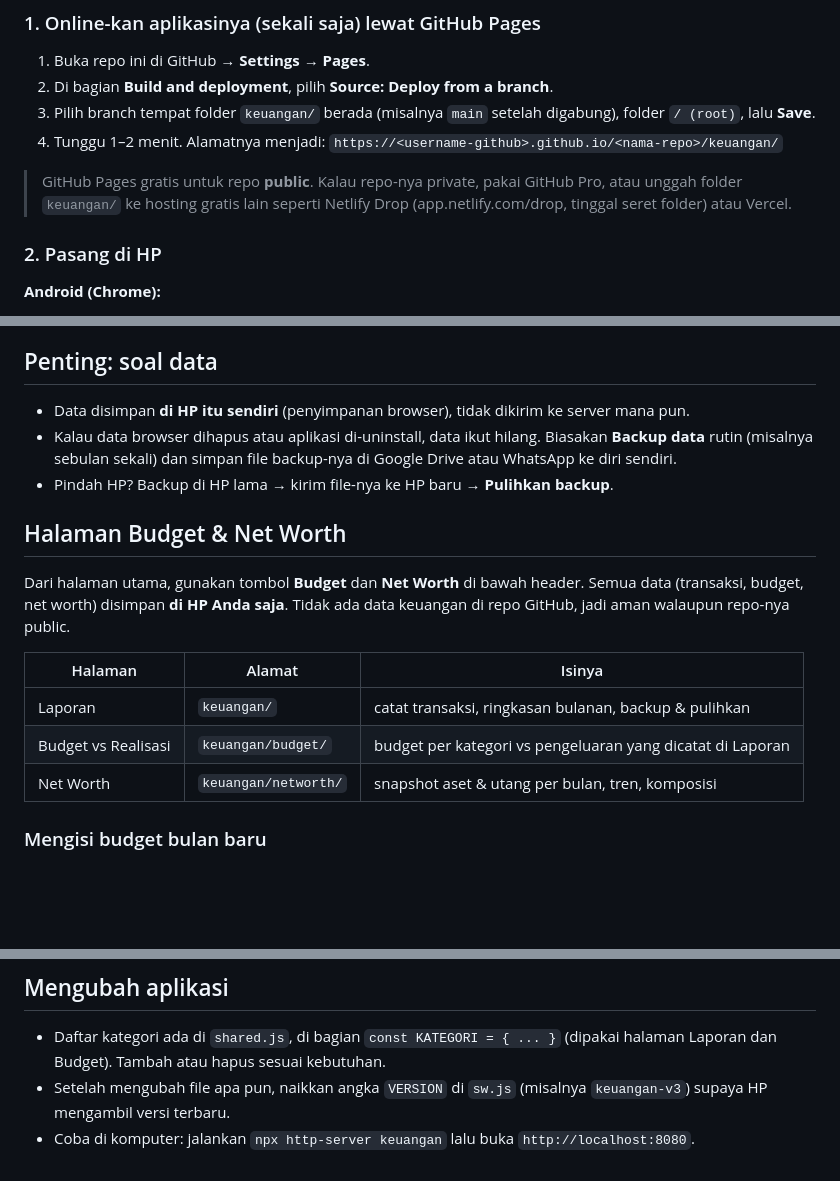
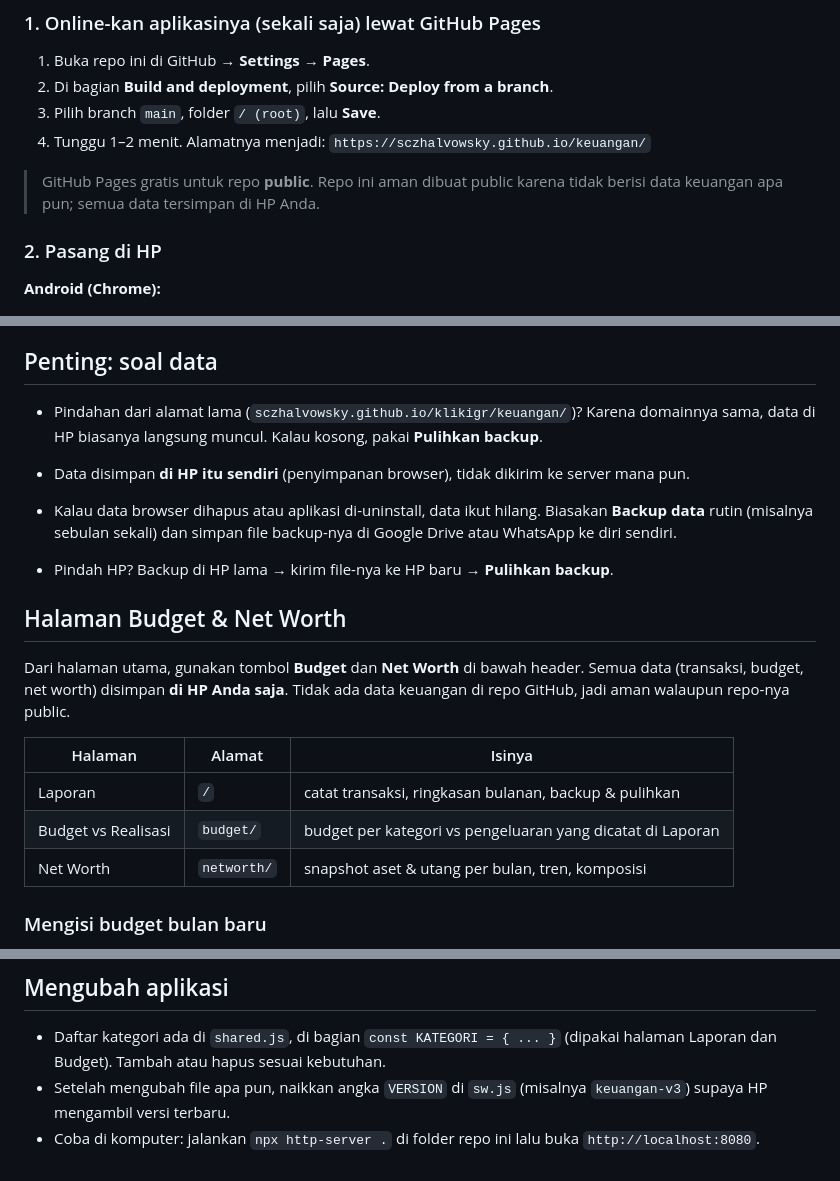
Before and after one commit to SczhalVowsky/keuangan, a Markdown page: README.md, 3 parts joined by grey strips. Drawn GitHub-style; blank space fills up the shorter version.

Commit message:
Update README for standalone keuangan repository
Co-Authored-By: Claude Opus 5.5 <noreply@anthropic.com>
Claude-Session: https://claude.ai/code/session_01AabdGQoqw5AJqPPweYoCdX

```diff
--- a/README.md
+++ b/README.md
@@ -18,13 +18,12 @@ seperti aplikasi biasa. Tidak perlu Play Store, tidak perlu internet setelah dip
 
 1. Buka repo ini di GitHub → **Settings** → **Pages**.
 2. Di bagian **Build and deployment**, pilih **Source: Deploy from a branch**.
-3. Pilih branch tempat folder `keuangan/` berada (misalnya `main` setelah digabung), folder `/ (root)`, lalu **Save**.
+3. Pilih branch `main`, folder `/ (root)`, lalu **Save**.
 4. Tunggu 1–2 menit. Alamatnya menjadi:
-   `https://<username-github>.github.io/<nama-repo>/keuangan/`
+   `https://sczhalvowsky.github.io/keuangan/`
 
-> GitHub Pages gratis untuk repo **public**. Kalau repo-nya private, pakai GitHub Pro,
-> atau unggah folder `keuangan/` ke hosting gratis lain seperti Netlify Drop
-> (app.netlify.com/drop, tinggal seret folder) atau Vercel.
+> GitHub Pages gratis untuk repo **public**. Repo ini aman dibuat public karena tidak berisi
+> data keuangan apa pun; semua data tersimpan di HP Anda.
 
 ### 2. Pasang di HP
 
@@ -45,6 +44,9 @@ seperti aplikasi biasa. Tidak perlu Play Store, tidak perlu internet setelah dip
 
 ## Penting: soal data
 
+- Pindahan dari alamat lama (`sczhalvowsky.github.io/klikigr/keuangan/`)? Karena domainnya sama,
+  data di HP biasanya langsung muncul. Kalau kosong, pakai **Pulihkan backup**.
+
 - Data disimpan **di HP itu sendiri** (penyimpanan browser), tidak dikirim ke server mana pun.
 - Kalau data browser dihapus atau aplikasi di-uninstall, data ikut hilang.
   Biasakan **Backup data** rutin (misalnya sebulan sekali) dan simpan file backup-nya
@@ -59,9 +61,9 @@ keuangan di repo GitHub, jadi aman walaupun repo-nya public.
 
 | Halaman | Alamat | Isinya |
 |---|---|---|
-| Laporan | `keuangan/` | catat transaksi, ringkasan bulanan, backup & pulihkan |
-| Budget vs Realisasi | `keuangan/budget/` | budget per kategori vs pengeluaran yang dicatat di Laporan |
-| Net Worth | `keuangan/networth/` | snapshot aset & utang per bulan, tren, komposisi |
+| Laporan | `/` | catat transaksi, ringkasan bulanan, backup & pulihkan |
+| Budget vs Realisasi | `budget/` | budget per kategori vs pengeluaran yang dicatat di Laporan |
+| Net Worth | `networth/` | snapshot aset & utang per bulan, tren, komposisi |
 
 ### Mengisi budget bulan baru
 
@@ -95,4 +97,4 @@ budget dan net worth Anda tidak tersentuh saat memulihkan file lama).
 - Daftar kategori ada di `shared.js`, di bagian `const KATEGORI = { ... }` (dipakai halaman Laporan dan Budget). Tambah atau hapus sesuai kebutuhan.
 - Setelah mengubah file apa pun, naikkan angka `VERSION` di `sw.js` (misalnya `keuangan-v3`)
   supaya HP mengambil versi terbaru.
-- Coba di komputer: jalankan `npx http-server keuangan` lalu buka `http://localhost:8080`.
+- Coba di komputer: jalankan `npx http-server .` di folder repo ini lalu buka `http://localhost:8080`.
```
